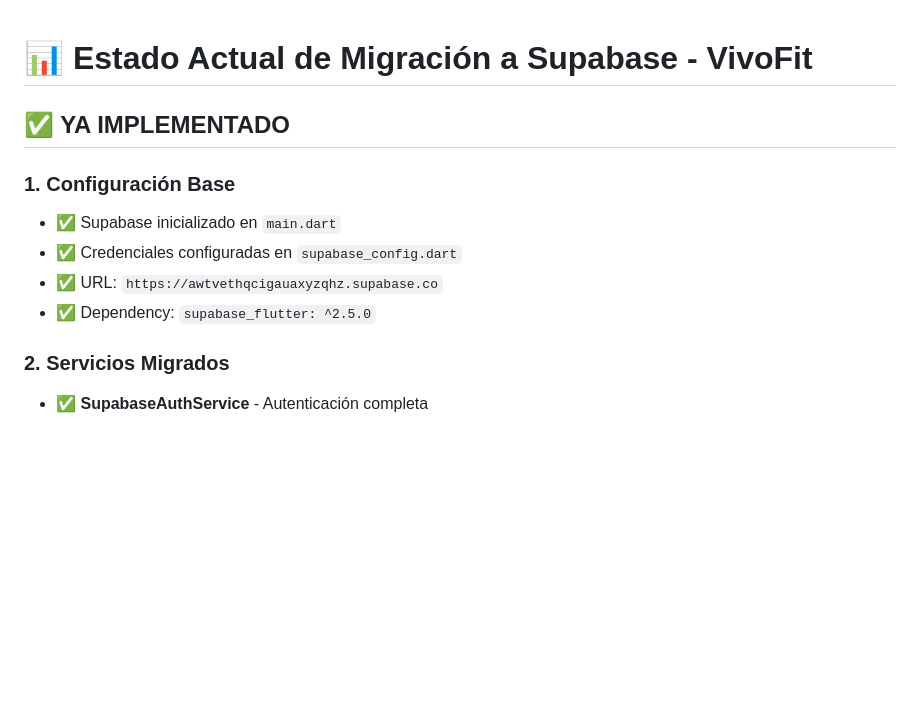
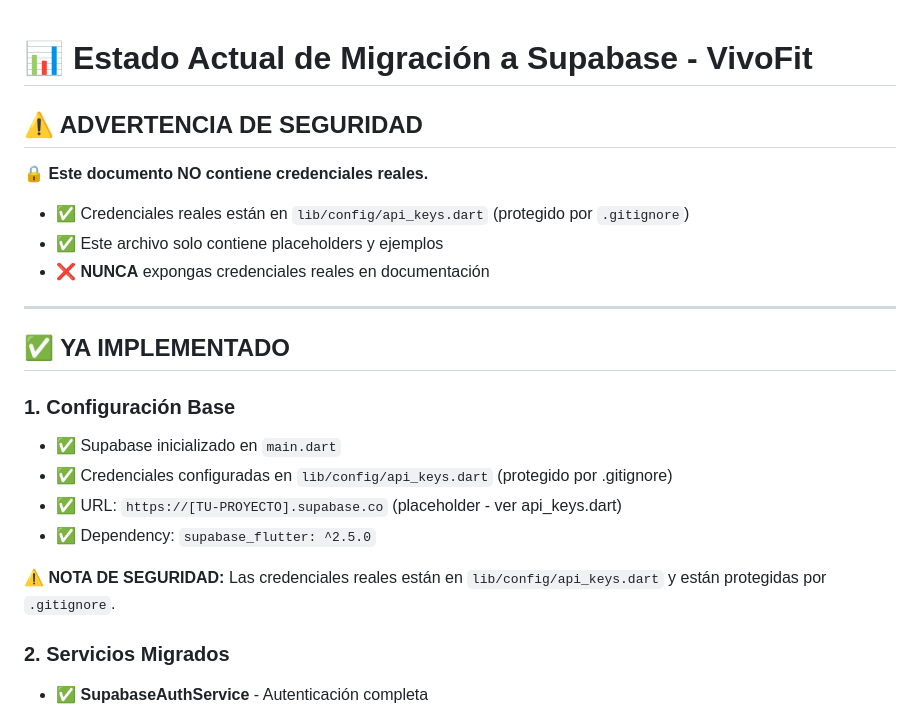
Before and after one commit to ale061191/vivofit2, a Markdown page: CURRENT_STATUS.md, the part around the change. Rendered like a GitHub page; blank space fills up the shorter version.

Commit message:
SECURITY FIX: Remover URL de Supabase expuesta en CURRENT_STATUS.md
- Reemplazada URL real con placeholder genérico
- Agregada advertencia de seguridad al inicio del documento
- Aclarado que credenciales están en api_keys.dart protegido
- Segunda corrección de seguridad después de alerta de GitGuardian

```diff
--- a/CURRENT_STATUS.md
+++ b/CURRENT_STATUS.md
@@ -1,12 +1,23 @@
 # 📊 Estado Actual de Migración a Supabase - VivoFit
+
+## ⚠️ ADVERTENCIA DE SEGURIDAD
+
+**🔒 Este documento NO contiene credenciales reales.**
+- ✅ Credenciales reales están en `lib/config/api_keys.dart` (protegido por `.gitignore`)
+- ✅ Este archivo solo contiene placeholders y ejemplos
+- ❌ **NUNCA** expongas credenciales reales en documentación
+
+---
 
 ## ✅ YA IMPLEMENTADO
 
 ### 1. Configuración Base
 - ✅ Supabase inicializado en `main.dart`
-- ✅ Credenciales configuradas en `supabase_config.dart`
-- ✅ URL: `https://awtvethqcigauaxyzqhz.supabase.co`
+- ✅ Credenciales configuradas en `lib/config/api_keys.dart` (protegido por .gitignore)
+- ✅ URL: `https://[TU-PROYECTO].supabase.co` (placeholder - ver api_keys.dart)
 - ✅ Dependency: `supabase_flutter: ^2.5.0`
+
+**⚠️ NOTA DE SEGURIDAD:** Las credenciales reales están en `lib/config/api_keys.dart` y están protegidas por `.gitignore`.
 
 ### 2. Servicios Migrados
 - ✅ **SupabaseAuthService** - Autenticación completa
```
